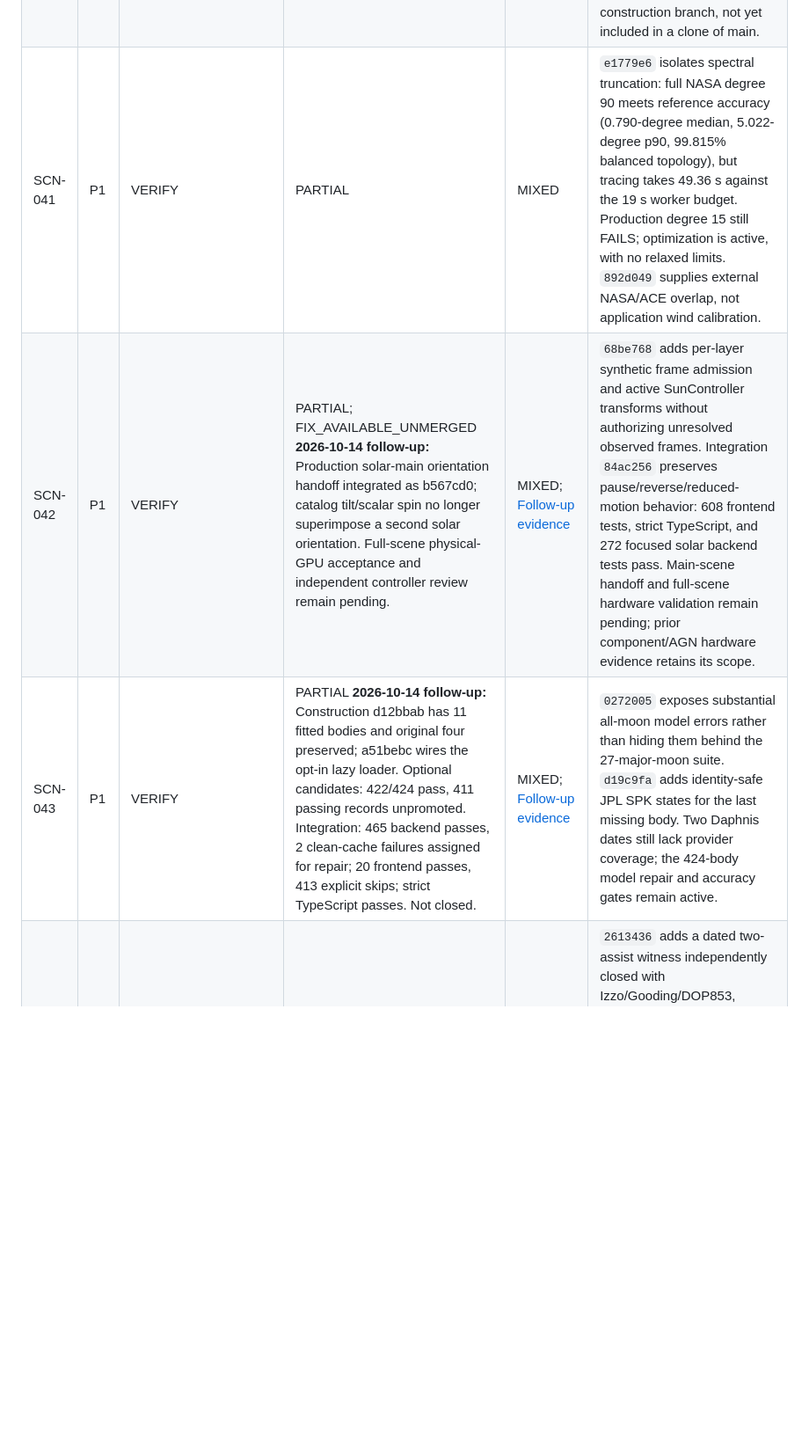
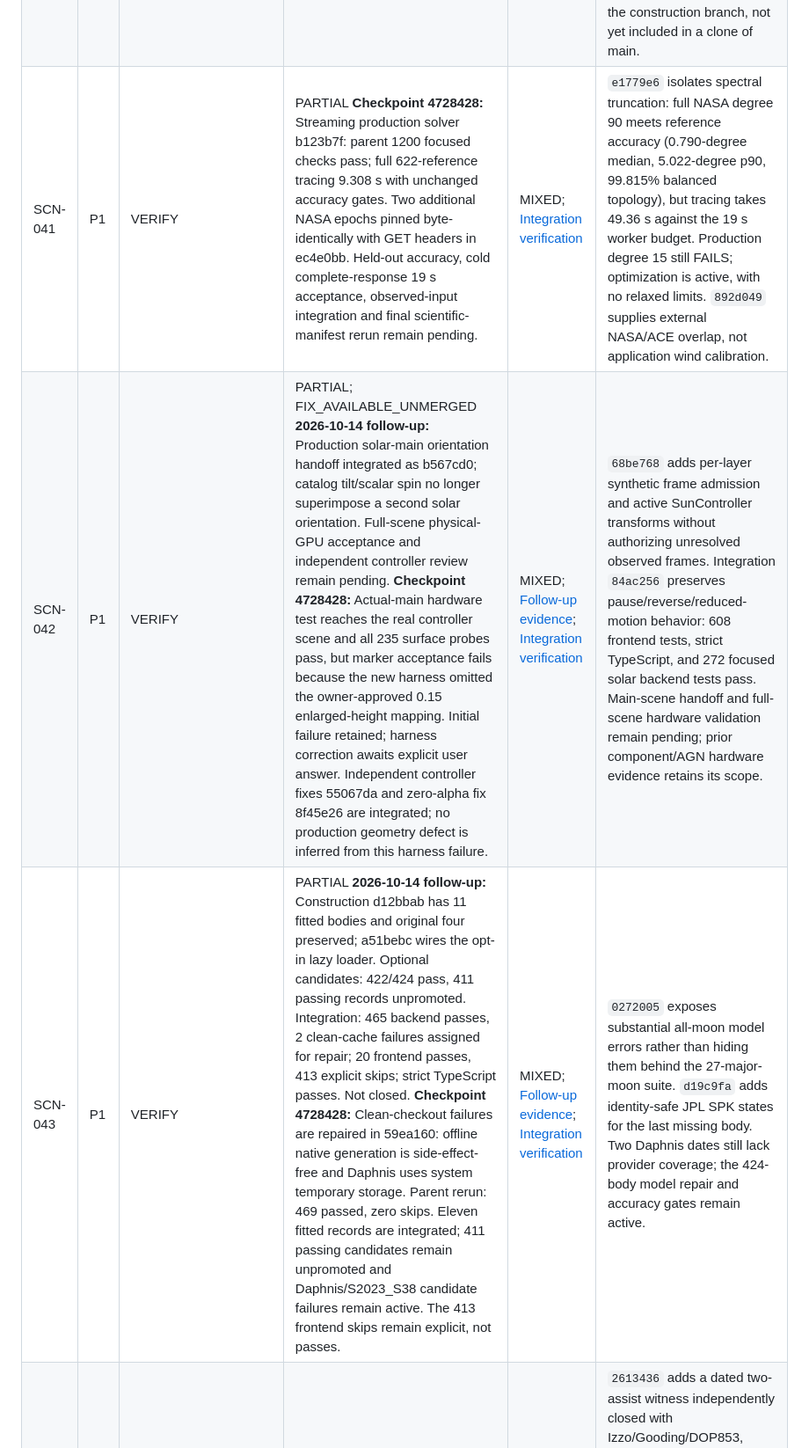
Before and after one commit to vkorotkikh/solar-system-realistic-sim, a Markdown page: agent-notes/MASTER_ISSUE_TRACKER_2026-10-11.md, the part around one of its changes. Shown at 88% size. Rendered like a GitHub page; blank space fills up the shorter version.

Commit message:
docs(remediation): record full integration gates and remaining decisions

```diff
--- a/agent-notes/MASTER_ISSUE_TRACKER_2026-10-11.md
+++ b/agent-notes/MASTER_ISSUE_TRACKER_2026-10-11.md
@@ -141,9 +141,9 @@ Filesystem mtimes caused by checkout or evidence restoration were ignored.
 | SCN-038 | P2 | DECISION_REQUIRED | FIX_AVAILABLE_UNMERGED | MIXED | `32da51b` declares simulation-driven versus decorative solar motion and gates pause/reverse/reduced-motion behavior. Integrated UI adapters preserve live JD, pause and time-scale inputs. |
 | SCN-039 | P2 | DECISION_REQUIRED | FIX_AVAILABLE_UNMERGED | MIXED | `cae3c0f` integrates a consumed runtime configuration contract: explicit VITE_BACKEND_ORIGIN or same-origin, no query redirects, nondefault backend ports, viewport sizes and drawing-buffer scale. Real-app configuration checks pass. |
 | SCN-040 | P1 | OPEN | FIX_AVAILABLE_UNMERGED | MIXED | `56e799a` archives an intentionally selected source set with original/archived hashes and current-status pointers. This effort and its reports are committed on the construction branch, not yet included in a clone of main. |
-| SCN-041 | P1 | VERIFY | PARTIAL | MIXED | `e1779e6` isolates spectral truncation: full NASA degree 90 meets reference accuracy (0.790-degree median, 5.022-degree p90, 99.815% balanced topology), but tracing takes 49.36 s against the 19 s worker budget. Production degree 15 still FAILS; optimization is active, with no relaxed limits. `892d049` supplies external NASA/ACE overlap, not application wind calibration. |
-| SCN-042 | P1 | VERIFY |PARTIAL; FIX_AVAILABLE_UNMERGED **2026-10-14 follow-up:** Production solar-main orientation handoff integrated as b567cd0; catalog tilt/scalar spin no longer superimpose a second solar orientation. Full-scene physical-GPU acceptance and independent controller review remain pending. |MIXED; [Follow-up evidence](REMEDIATION_INTEGRATION_CHECKPOINT_A51BEBC_2026-10-14.md) | `68be768` adds per-layer synthetic frame admission and active SunController transforms without authorizing unresolved observed frames. Integration `84ac256` preserves pause/reverse/reduced-motion behavior: 608 frontend tests, strict TypeScript, and 272 focused solar backend tests pass. Main-scene handoff and full-scene hardware validation remain pending; prior component/AGN hardware evidence retains its scope. |
-| SCN-043 | P1 | VERIFY |PARTIAL **2026-10-14 follow-up:** Construction d12bbab has 11 fitted bodies and original four preserved; a51bebc wires the opt-in lazy loader. Optional candidates: 422/424 pass, 411 passing records unpromoted. Integration: 465 backend passes, 2 clean-cache failures assigned for repair; 20 frontend passes, 413 explicit skips; strict TypeScript passes. Not closed. |MIXED; [Follow-up evidence](REMEDIATION_EPHEMERIS_2026-10-14.md) | `0272005` exposes substantial all-moon model errors rather than hiding them behind the 27-major-moon suite. `d19c9fa` adds identity-safe JPL SPK states for the last missing body. Two Daphnis dates still lack provider coverage; the 424-body model repair and accuracy gates remain active. |
+| SCN-041 | P1 | VERIFY |PARTIAL **Checkpoint 4728428:** Streaming production solver b123b7f: parent 1200 focused checks pass; full 622-reference tracing 9.308 s with unchanged accuracy gates. Two additional NASA epochs pinned byte-identically with GET headers in ec4e0bb. Held-out accuracy, cold complete-response 19 s acceptance, observed-input integration and final scientific-manifest rerun remain pending. |MIXED; [Integration verification](REMEDIATION_VERIFICATION_CHECKPOINT_4728428_2026-10-14.md) | `e1779e6` isolates spectral truncation: full NASA degree 90 meets reference accuracy (0.790-degree median, 5.022-degree p90, 99.815% balanced topology), but tracing takes 49.36 s against the 19 s worker budget. Production degree 15 still FAILS; optimization is active, with no relaxed limits. `892d049` supplies external NASA/ACE overlap, not application wind calibration. |
+| SCN-042 | P1 | VERIFY |PARTIAL; FIX_AVAILABLE_UNMERGED **2026-10-14 follow-up:** Production solar-main orientation handoff integrated as b567cd0; catalog tilt/scalar spin no longer superimpose a second solar orientation. Full-scene physical-GPU acceptance and independent controller review remain pending. **Checkpoint 4728428:** Actual-main hardware test reaches the real controller scene and all 235 surface probes pass, but marker acceptance fails because the new harness omitted the owner-approved 0.15 enlarged-height mapping. Initial failure retained; harness correction awaits explicit user answer. Independent controller fixes 55067da and zero-alpha fix 8f45e26 are integrated; no production geometry defect is inferred from this harness failure. |MIXED; [Follow-up evidence](REMEDIATION_INTEGRATION_CHECKPOINT_A51BEBC_2026-10-14.md); [Integration verification](REMEDIATION_VERIFICATION_CHECKPOINT_4728428_2026-10-14.md) | `68be768` adds per-layer synthetic frame admission and active SunController transforms without authorizing unresolved observed frames. Integration `84ac256` preserves pause/reverse/reduced-motion behavior: 608 frontend tests, strict TypeScript, and 272 focused solar backend tests pass. Main-scene handoff and full-scene hardware validation remain pending; prior component/AGN hardware evidence retains its scope. |
+| SCN-043 | P1 | VERIFY |PARTIAL **2026-10-14 follow-up:** Construction d12bbab has 11 fitted bodies and original four preserved; a51bebc wires the opt-in lazy loader. Optional candidates: 422/424 pass, 411 passing records unpromoted. Integration: 465 backend passes, 2 clean-cache failures assigned for repair; 20 frontend passes, 413 explicit skips; strict TypeScript passes. Not closed. **Checkpoint 4728428:** Clean-checkout failures are repaired in 59ea160: offline native generation is side-effect-free and Daphnis uses system temporary storage. Parent rerun: 469 passed, zero skips. Eleven fitted records are integrated; 411 passing candidates remain unpromoted and Daphnis/S2023_S38 candidate failures remain active. The 413 frontend skips remain explicit, not passes. |MIXED; [Follow-up evidence](REMEDIATION_EPHEMERIS_2026-10-14.md); [Integration verification](REMEDIATION_VERIFICATION_CHECKPOINT_4728428_2026-10-14.md) | `0272005` exposes substantial all-moon model errors rather than hiding them behind the 27-major-moon suite. `d19c9fa` adds identity-safe JPL SPK states for the last missing body. Two Daphnis dates still lack provider coverage; the 424-body model repair and accuracy gates remain active. |
 | SCN-044 | P2 | VERIFY | FIX_AVAILABLE_UNMERGED | MIXED | `2613436` adds a dated two-assist witness independently closed with Izzo/Gooding/DOP853, physical periapsis/continuity checks and an inconclusive-on-exhaustion gate. This is a feasible quality floor, not a global optimum or external ephemeris certification. |
 | SCN-045 | P2 | VERIFY | FIX_AVAILABLE_UNMERGED | MIXED | `2613436` declares rejection of exact collinearity without a supplied plane. Independent propagated-state gates cover rotated near-zero/near-pi/hyperbolic cases and both senses/branches for 1-3 revolutions. Existing `064` remains preserved. |
 | SCN-046 | P2 | VERIFY | FIX_AVAILABLE_UNMERGED | MIXED | `71ba472` pins 17 real provider responses. Two network-disabled asteroid builds and both generators' offline checks reproduce the new committed artifacts byte-for-byte; all 100,000 source periods/diameters/albedos are compared. Historical unpinned artifacts were replaced, not reverse-engineered. |
```
Also changed, not shown: other parts of agent-notes/MASTER_ISSUE_TRACKER_2026-10-11.md (+3 -3 lines), agent-notes/REMEDIATION_VERIFICATION_CHECKPOINT_4728428_2026-10-14.md (added, +75 -0 lines).
